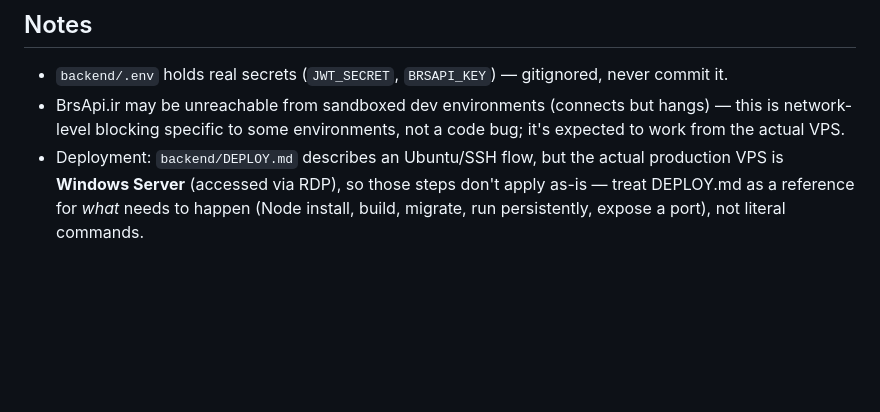
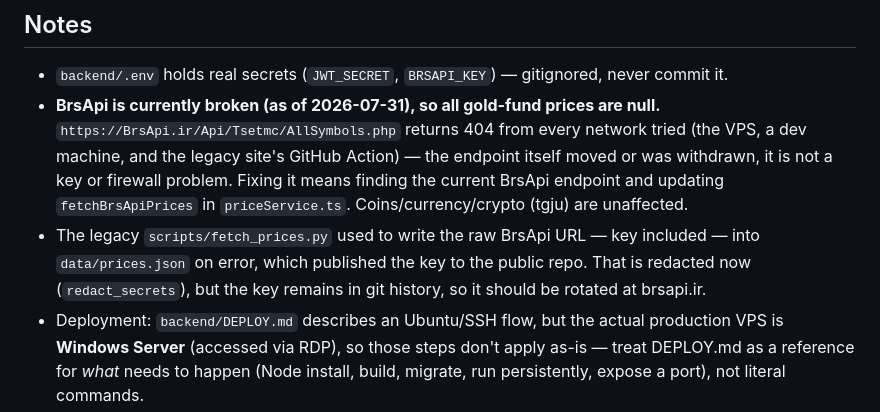
Before and after one commit to parsa8484/Seke, a Markdown page: CLAUDE.md, the part around one of its changes. GitHub-like rendering; blank space fills up the shorter version.

```diff
--- a/CLAUDE.md
+++ b/CLAUDE.md
@@ -77,6 +92,7 @@ Server state (queries/mutations) goes through `@tanstack/react-query`; don't add
 ## Notes
 - `backend/.env` holds real secrets (`JWT_SECRET`, `BRSAPI_KEY`) — gitignored, never commit it.
-- BrsApi.ir may be unreachable from sandboxed dev environments (connects but hangs) — this is network-level blocking specific to some environments, not a code bug; it's expected to work from the actual VPS.
+- **BrsApi is currently broken (as of 2026-07-31), so all gold-fund prices are null.** `https://BrsApi.ir/Api/Tsetmc/AllSymbols.php` returns 404 from every network tried (the VPS, a dev machine, and the legacy site's GitHub Action) — the endpoint itself moved or was withdrawn, it is not a key or firewall problem. Fixing it means finding the current BrsApi endpoint and updating `fetchBrsApiPrices` in `priceService.ts`. Coins/currency/crypto (tgju) are unaffected.
+- The legacy `scripts/fetch_prices.py` used to write the raw BrsApi URL — key included — into `data/prices.json` on error, which published the key to the public repo. That is redacted now (`redact_secrets`), but the key remains in git history, so it should be rotated at brsapi.ir.
 - Deployment: `backend/DEPLOY.md` describes an Ubuntu/SSH flow, but the actual production VPS is **Windows Server** (accessed via RDP), so those steps don't apply as-is — treat DEPLOY.md as a reference for *what* needs to happen (Node install, build, migrate, run persistently, expose a port), not literal commands.
 - That Windows VPS already runs **another, unrelated project under PM2**. Any backend deployment there must not disturb it:
   - Don't run `pm2 delete all`, `pm2 kill`, or anything that stops/restarts *all* processes — target this app by its own PM2 name only.
```
Also changed, not shown: other parts of CLAUDE.md (+23 -8 lines).
